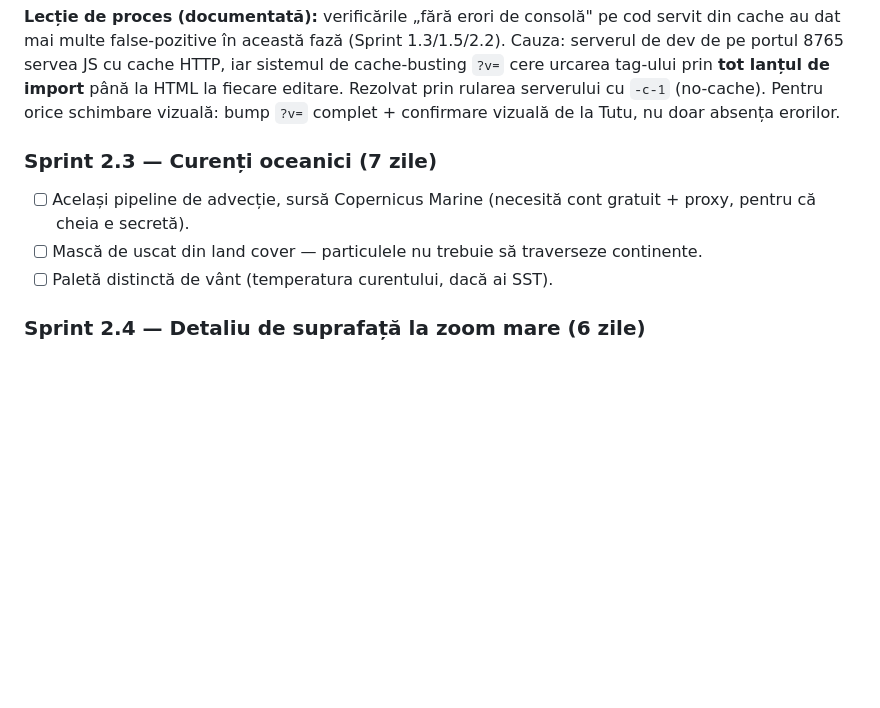
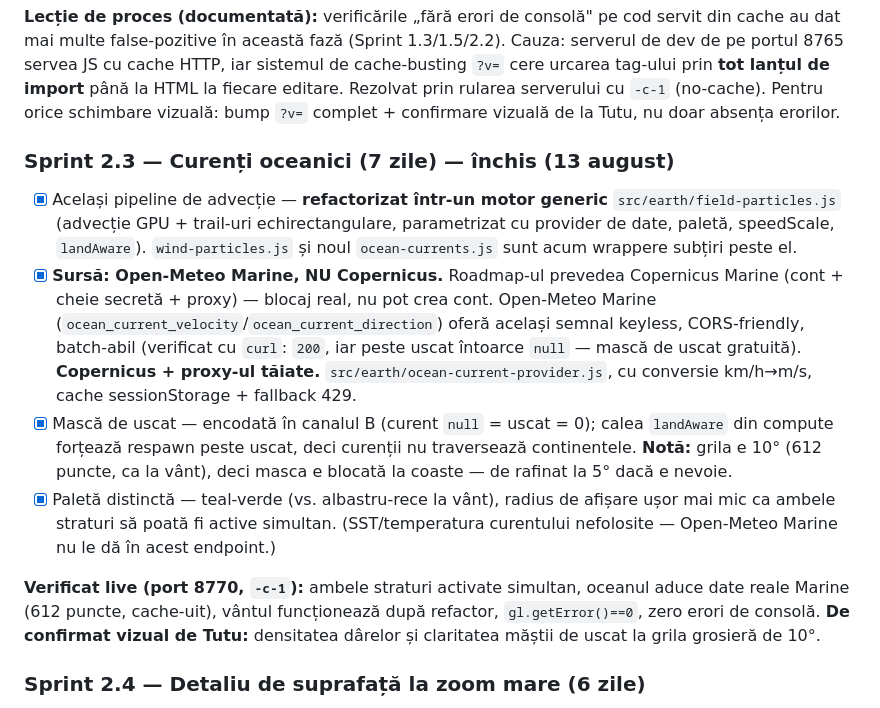
Before and after one commit to victortutu-hub/living-earth-observatory, a Markdown page: living-earth-observatory-roadmap-v5.md, the part around the change. GitHub-like rendering; blank space fills up the shorter version.

Commit message:
docs: close Sprint 2.3 ocean currents (Open-Meteo Marine, Copernicus cut)
Co-Authored-By: Claude Opus 4.8 <noreply@anthropic.com>

```diff
--- a/living-earth-observatory-roadmap-v5.md
+++ b/living-earth-observatory-roadmap-v5.md
@@ -387,11 +387,14 @@ Tehnica canonică (Cameron Beccario / earth.nullschool.net, baza pentru Windy, V
 
 **Lecție de proces (documentată):** verificările „fără erori de consolă" pe cod servit din cache au dat mai multe false-pozitive în această fază (Sprint 1.3/1.5/2.2). Cauza: serverul de dev de pe portul 8765 servea JS cu cache HTTP, iar sistemul de cache-busting `?v=` cere urcarea tag-ului prin **tot lanțul de import** până la HTML la fiecare editare. Rezolvat prin rularea serverului cu `-c-1` (no-cache). Pentru orice schimbare vizuală: bump `?v=` complet + confirmare vizuală de la Tutu, nu doar absența erorilor.
 
-### Sprint 2.3 — Curenți oceanici (7 zile)
+### Sprint 2.3 — Curenți oceanici (7 zile) — închis (13 august)
 
-- [ ] Același pipeline de advecție, sursă Copernicus Marine (necesită cont gratuit + proxy, pentru că cheia e secretă).
-- [ ] Mască de uscat din land cover — particulele nu trebuie să traverseze continente.
-- [ ] Paletă distinctă de vânt (temperatura curentului, dacă ai SST).
+- [x] Același pipeline de advecție — **refactorizat într-un motor generic** `src/earth/field-particles.js` (advecție GPU + trail-uri echirectangulare, parametrizat cu provider de date, paletă, speedScale, `landAware`). `wind-particles.js` și noul `ocean-currents.js` sunt acum wrappere subțiri peste el.
+- [x] **Sursă: Open-Meteo Marine, NU Copernicus.** Roadmap-ul prevedea Copernicus Marine (cont + cheie secretă + proxy) — blocaj real, nu pot crea cont. Open-Meteo Marine (`ocean_current_velocity`/`ocean_current_direction`) oferă același semnal keyless, CORS-friendly, batch-abil (verificat cu `curl`: `200`, iar peste uscat întoarce `null` — mască de uscat gratuită). **Copernicus + proxy-ul tăiate.** `src/earth/ocean-current-provider.js`, cu conversie km/h→m/s, cache sessionStorage + fallback 429.
+- [x] Mască de uscat — encodată în canalul B (curent `null` = uscat = 0); calea `landAware` din compute forțează respawn peste uscat, deci curenții nu traversează continentele. **Notă:** grila e 10° (612 puncte, ca la vânt), deci masca e blocată la coaste — de rafinat la 5° dacă e nevoie.
+- [x] Paletă distinctă — teal-verde (vs. albastru-rece la vânt), radius de afișare ușor mai mic ca ambele straturi să poată fi active simultan. (SST/temperatura curentului nefolosite — Open-Meteo Marine nu le dă în acest endpoint.)
+
+**Verificat live (port 8770, `-c-1`):** ambele straturi activate simultan, oceanul aduce date reale Marine (612 puncte, cache-uit), vântul funcționează după refactor, `gl.getError()==0`, zero erori de consolă. **De confirmat vizual de Tutu:** densitatea dârelor și claritatea măștii de uscat la grila grosieră de 10°.
 
 ### Sprint 2.4 — Detaliu de suprafață la zoom mare (6 zile)
 
```
